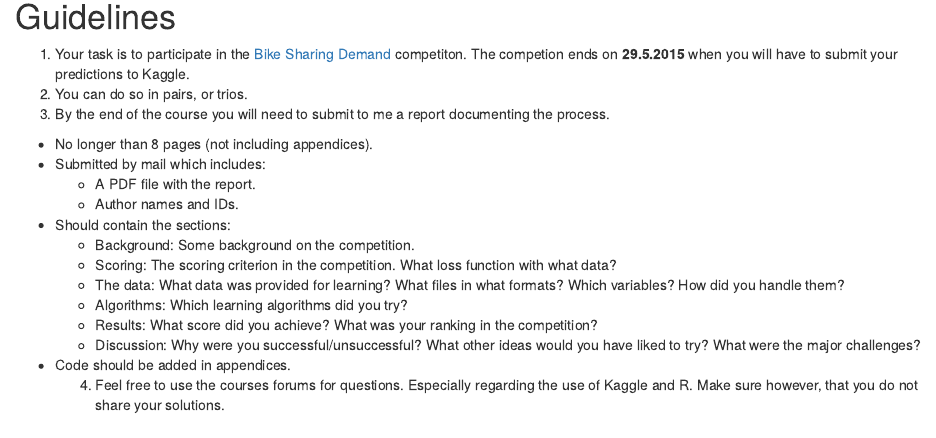
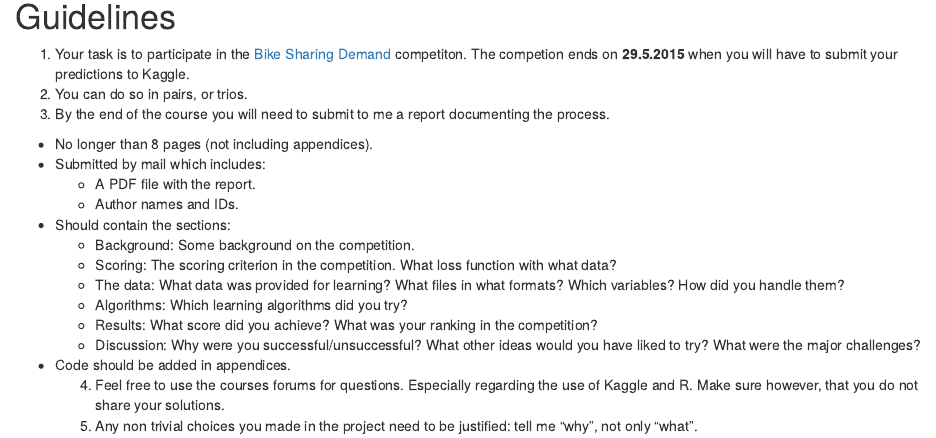
Before and after one commit to johnros/Intro2R, an R Markdown document (project.Rmd): the page in a window 1100 px wide, from 390 px down. Rendered offline with R 4.5, knitr and Pandoc, with nearby package versions.

Commit message:
Update project.Rmd

```diff
--- a/project.Rmd
+++ b/project.Rmd
@@ -39,3 +39,4 @@ Recommended time-table:
     - Discussion: Why were you successful/unsuccessful? What other ideas would you have liked to try? What were the major challenges?
   - Code should be added in appendices.
     4. Feel free to use the courses forums for questions. Especially regarding the use of Kaggle and R. Make sure however, that you do not share your solutions.
+    5. Any non trivial choices you made in the project need to be justified: tell me "why", not only "what".
```
